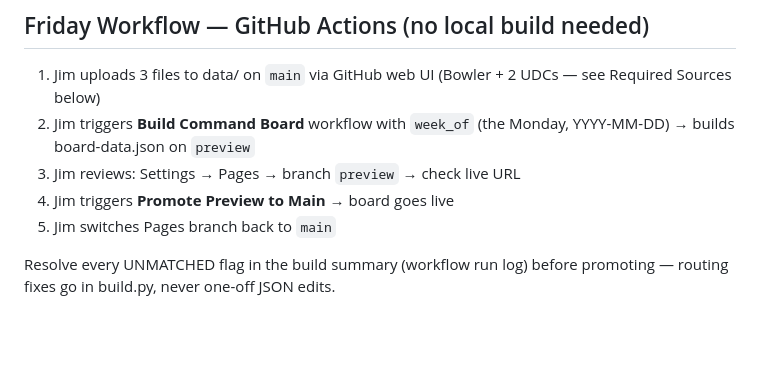
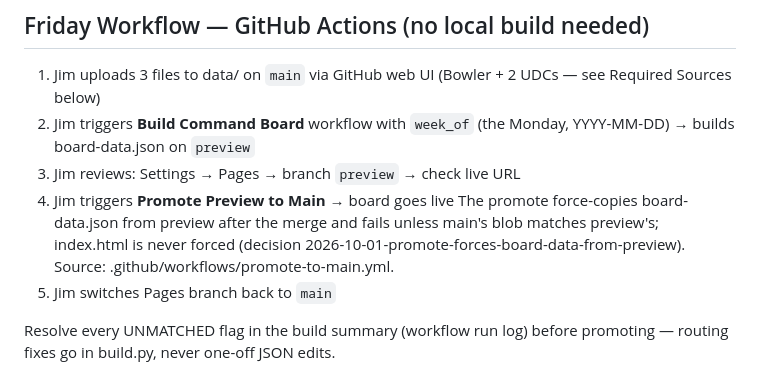
Before and after one commit to HLC-Training/command-board, a Markdown page: CLAUDE.md, the part around the change. GitHub-like rendering; blank space fills up the shorter version.

Commit message:
docs: decision 2026-10-01 promote forces board-data.json from preview; CLAUDE.md note
Co-Authored-By: Claude Code <noreply@anthropic.com>

```diff
--- a/CLAUDE.md
+++ b/CLAUDE.md
@@ -26,6 +26,7 @@ Read it fully before taking any action.
    (the Monday, YYYY-MM-DD) → builds board-data.json on `preview`
 3. Jim reviews: Settings → Pages → branch `preview` → check live URL
 4. Jim triggers **Promote Preview to Main** → board goes live
+The promote force-copies board-data.json from preview after the merge and fails unless main's blob matches preview's; index.html is never forced (decision 2026-10-01-promote-forces-board-data-from-preview). Source: .github/workflows/promote-to-main.yml.
 5. Jim switches Pages branch back to `main`
 
 Resolve every UNMATCHED flag in the build summary (workflow run log)
```
Also changed, not shown: knowledge/decisions/2026-10-01-promote-forces-board-data-from-preview.md (added, +27 -0 lines).
